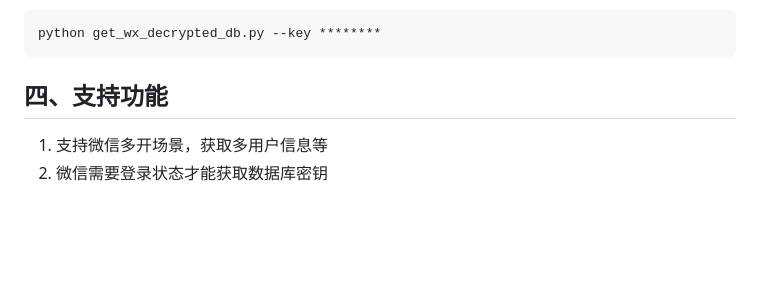
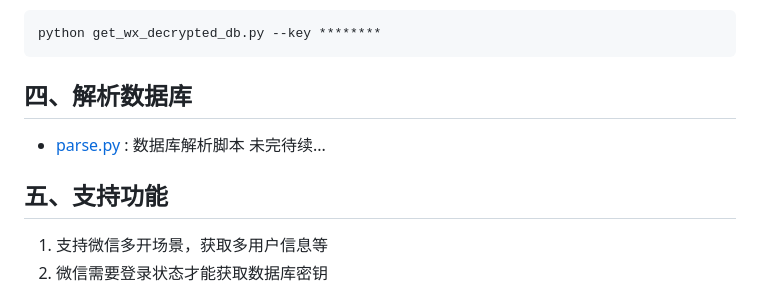
Before and after one commit to xaoyaoo/PyWxDump, a Markdown page: README.md, the part around one of its changes. Drawn GitHub-style; blank space fills up the shorter version.

Commit message:
添加数据库解析说明

````diff
--- a/README.md
+++ b/README.md
@@ -169,7 +170,11 @@ python decrypt.py --key ******** --db_path ./decrypted/decrypted.db --out_path .
 python get_wx_decrypted_db.py --key ********
 ```
 
-## 四、支持功能
+## 四、解析数据库
+* [parse.py](./parse_db/parse.py) : 数据库解析脚本
+未完待续...
+
+## 五、支持功能
 
 1. 支持微信多开场景，获取多用户信息等
 2. 微信需要登录状态才能获取数据库密钥
````
Also changed, not shown: other parts of README.md (+1 -0 lines).
